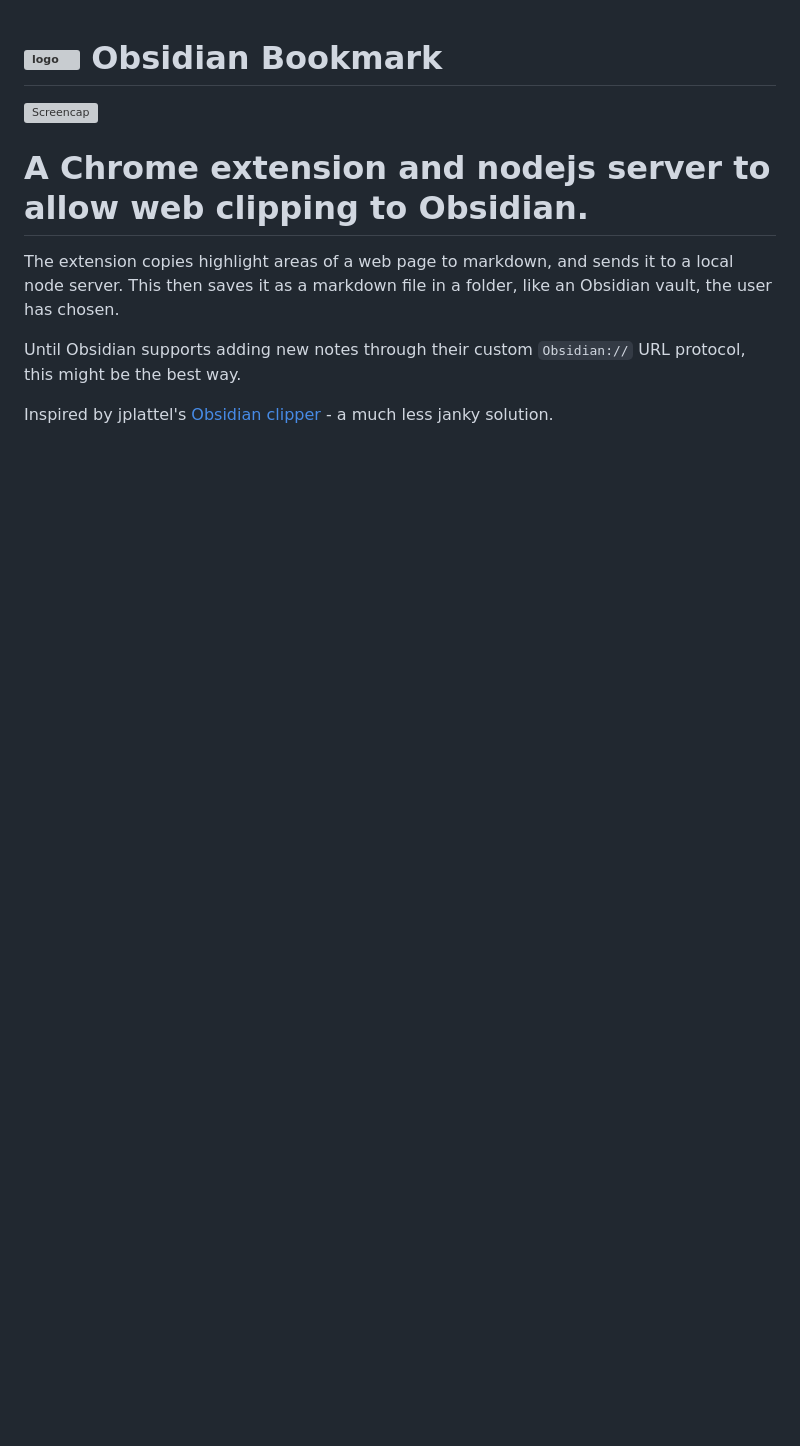
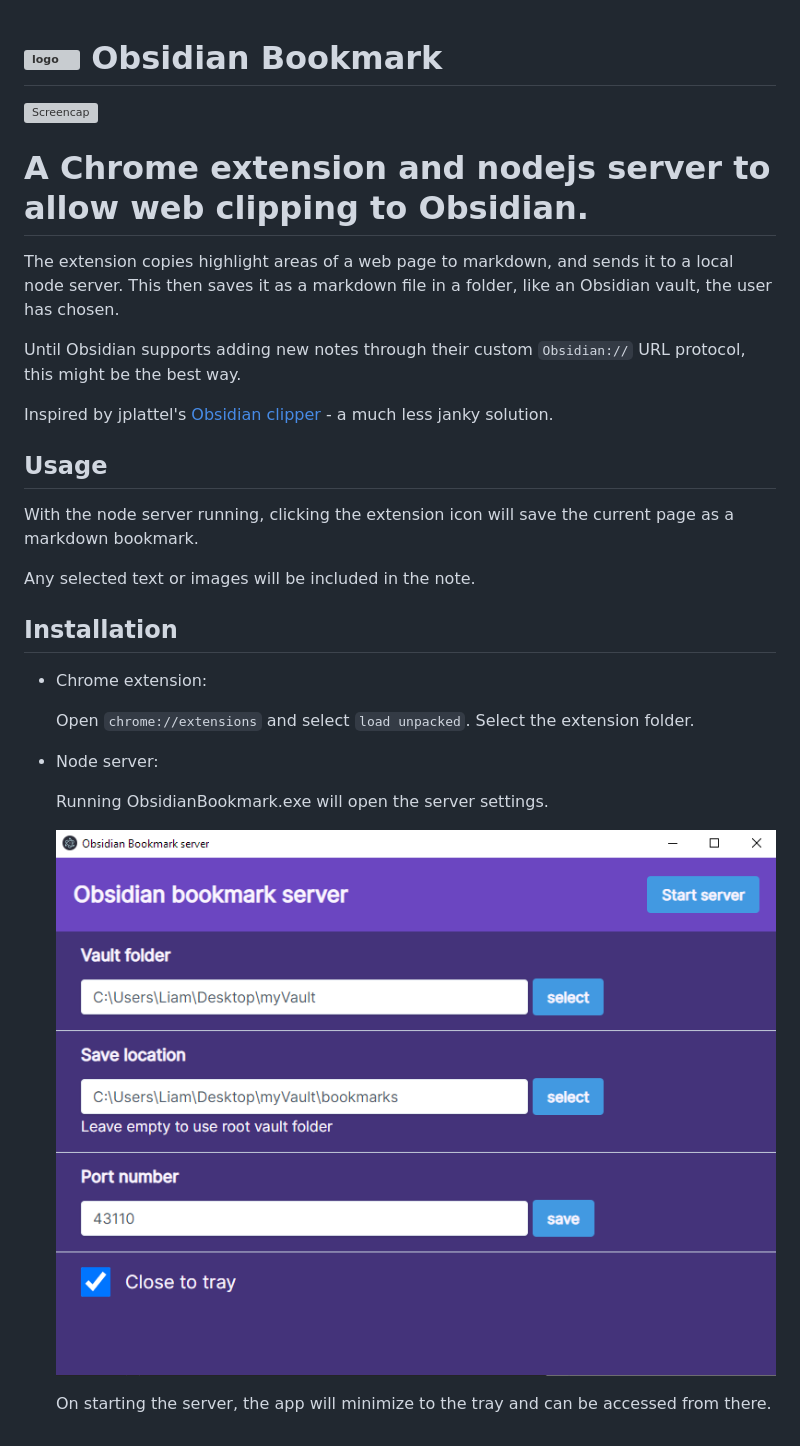
Before and after one commit to Liamballin/ObsidianBookmark, a Markdown page: readme.md, the part around the change. Drawn GitHub-style; pictures changed too: docs/serverSettings.png (added); blank space fills up the shorter version; grey boxes are pictures that could not be loaded.

```diff
--- a/readme.md
+++ b/readme.md
@@ -9,3 +9,24 @@ The extension copies highlight areas of a web page to markdown, and sends it to
 Until Obsidian supports adding new notes through their custom `Obsidian://` URL protocol, this might be the best way.
 
 Inspired by jplattel's [Obsidian clipper](https://github.com/jplattel/obsidian-clipper) - a much less janky solution.
+
+## Usage
+
+With the node server running, clicking the extension icon will save the current page as a markdown bookmark.
+
+Any selected text or images will be included in the note.
+
+
+## Installation
+
+- Chrome extension:
+
+    Open `chrome://extensions` and select `load unpacked`. Select the extension folder.
+
+- Node server:
+
+    Running ObsidianBookmark.exe will open the server settings.
+
+    ![settings](docs/serverSettings.png)
+
+    On starting the server, the app will minimize to the tray and can be accessed from there.
```
Also changed, not shown: 4 other files.
